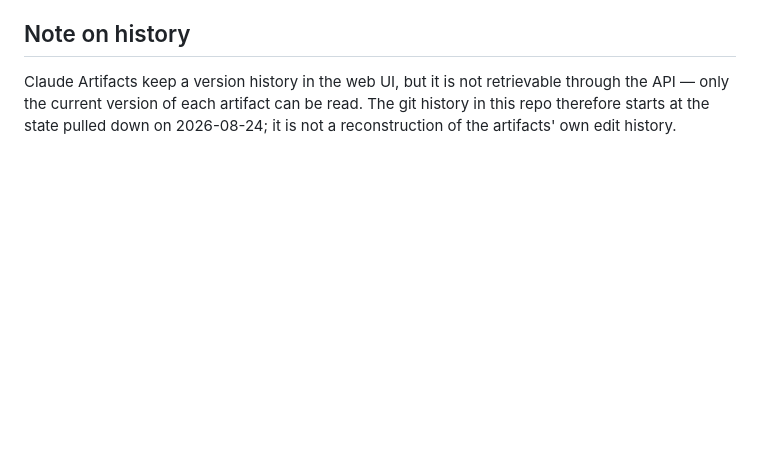
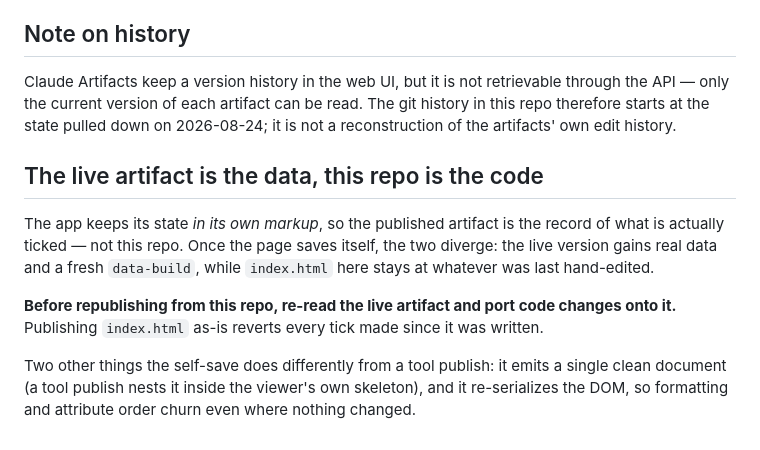
Before and after one commit to Alexrohjak/weekly-ledger, a Markdown page: README.md, the part around the change. Rendered like a GitHub page; blank space fills up the shorter version.

Commit message:
Note that the live artifact holds the data, not this repo
The app stores state in its own markup, so once the page saves itself the
published version carries real ticks that index.html here does not.
Republishing this file as-is would revert them.

```diff
--- a/README.md
+++ b/README.md
@@ -71,3 +71,19 @@ Claude Artifacts keep a version history in the web UI, but it is not retrievable
 the API — only the current version of each artifact can be read. The git history in this
 repo therefore starts at the state pulled down on 2026-08-24; it is not a reconstruction
 of the artifacts' own edit history.
+
+
+## The live artifact is the data, this repo is the code
+
+The app keeps its state *in its own markup*, so the published artifact is the record of
+what is actually ticked — not this repo. Once the page saves itself, the two diverge:
+the live version gains real data and a fresh `data-build`, while `index.html` here stays
+at whatever was last hand-edited.
+
+**Before republishing from this repo, re-read the live artifact and port code changes
+onto it.** Publishing `index.html` as-is reverts every tick made since it was written.
+
+Two other things the self-save does differently from a tool publish: it emits a single
+clean document (a tool publish nests it inside the viewer's own skeleton), and it
+re-serializes the DOM, so formatting and attribute order churn even where nothing
+changed.
```
